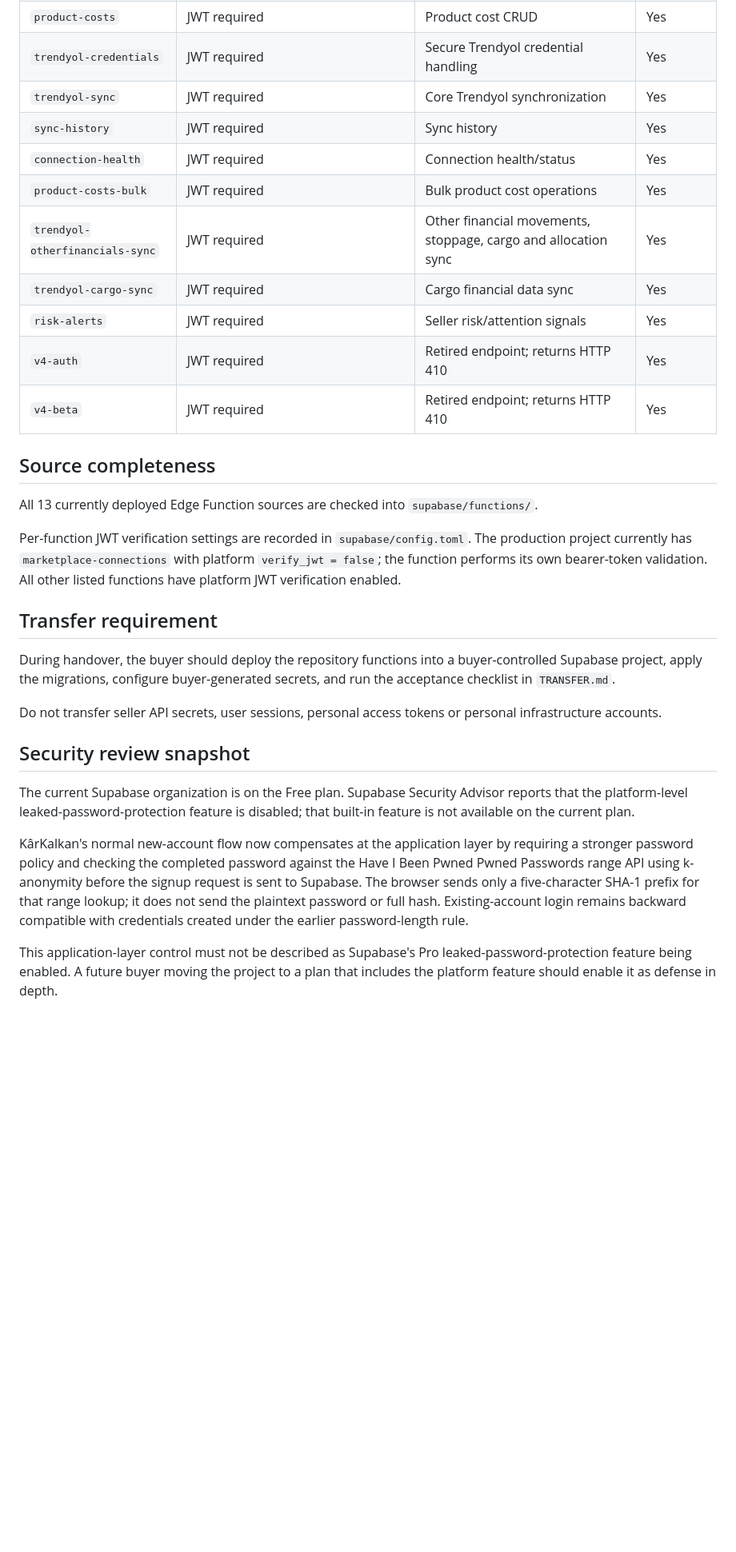
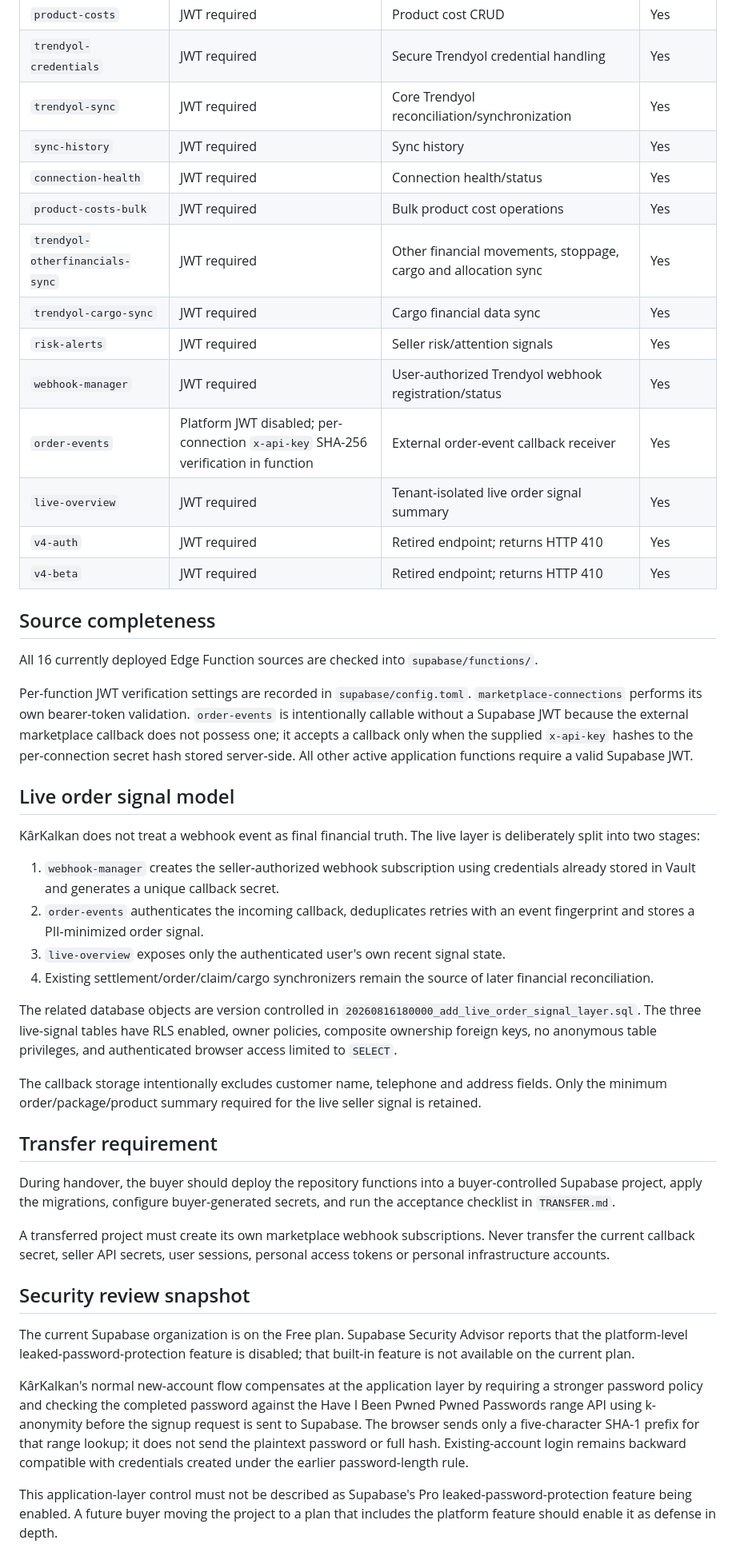
Before and after one commit to legolasgimli17-hub/karkalkan, a Markdown page: SUPABASE_INVENTORY.md, the part around the change. Shown at 80% size. Rendered like a GitHub page; blank space fills up the shorter version.

Commit message:
Document vNext live signal functions

```diff
--- a/SUPABASE_INVENTORY.md
+++ b/SUPABASE_INVENTORY.md
@@ -10,33 +10,49 @@ The production Supabase project currently contains the following Edge Functions.
 | `dashboard-summary` | JWT required | Dashboard financial summary | Yes |
 | `product-costs` | JWT required | Product cost CRUD | Yes |
 | `trendyol-credentials` | JWT required | Secure Trendyol credential handling | Yes |
-| `trendyol-sync` | JWT required | Core Trendyol synchronization | Yes |
+| `trendyol-sync` | JWT required | Core Trendyol reconciliation/synchronization | Yes |
 | `sync-history` | JWT required | Sync history | Yes |
 | `connection-health` | JWT required | Connection health/status | Yes |
 | `product-costs-bulk` | JWT required | Bulk product cost operations | Yes |
 | `trendyol-otherfinancials-sync` | JWT required | Other financial movements, stoppage, cargo and allocation sync | Yes |
 | `trendyol-cargo-sync` | JWT required | Cargo financial data sync | Yes |
 | `risk-alerts` | JWT required | Seller risk/attention signals | Yes |
+| `webhook-manager` | JWT required | User-authorized Trendyol webhook registration/status | Yes |
+| `order-events` | Platform JWT disabled; per-connection `x-api-key` SHA-256 verification in function | External order-event callback receiver | Yes |
+| `live-overview` | JWT required | Tenant-isolated live order signal summary | Yes |
 | `v4-auth` | JWT required | Retired endpoint; returns HTTP 410 | Yes |
 | `v4-beta` | JWT required | Retired endpoint; returns HTTP 410 | Yes |
 
 ## Source completeness
 
-All 13 currently deployed Edge Function sources are checked into `supabase/functions/`.
+All 16 currently deployed Edge Function sources are checked into `supabase/functions/`.
 
-Per-function JWT verification settings are recorded in `supabase/config.toml`. The production project currently has `marketplace-connections` with platform `verify_jwt = false`; the function performs its own bearer-token validation. All other listed functions have platform JWT verification enabled.
+Per-function JWT verification settings are recorded in `supabase/config.toml`. `marketplace-connections` performs its own bearer-token validation. `order-events` is intentionally callable without a Supabase JWT because the external marketplace callback does not possess one; it accepts a callback only when the supplied `x-api-key` hashes to the per-connection secret hash stored server-side. All other active application functions require a valid Supabase JWT.
+
+## Live order signal model
+
+KârKalkan does not treat a webhook event as final financial truth. The live layer is deliberately split into two stages:
+
+1. `webhook-manager` creates the seller-authorized webhook subscription using credentials already stored in Vault and generates a unique callback secret.
+2. `order-events` authenticates the incoming callback, deduplicates retries with an event fingerprint and stores a PII-minimized order signal.
+3. `live-overview` exposes only the authenticated user's own recent signal state.
+4. Existing settlement/order/claim/cargo synchronizers remain the source of later financial reconciliation.
+
+The related database objects are version controlled in `20260816180000_add_live_order_signal_layer.sql`. The three live-signal tables have RLS enabled, owner policies, composite ownership foreign keys, no anonymous table privileges, and authenticated browser access limited to `SELECT`.
+
+The callback storage intentionally excludes customer name, telephone and address fields. Only the minimum order/package/product summary required for the live seller signal is retained.
 
 ## Transfer requirement
 
 During handover, the buyer should deploy the repository functions into a buyer-controlled Supabase project, apply the migrations, configure buyer-generated secrets, and run the acceptance checklist in `TRANSFER.md`.
 
-Do not transfer seller API secrets, user sessions, personal access tokens or personal infrastructure accounts.
+A transferred project must create its own marketplace webhook subscriptions. Never transfer the current callback secret, seller API secrets, user sessions, personal access tokens or personal infrastructure accounts.
 
 ## Security review snapshot
 
 The current Supabase organization is on the Free plan. Supabase Security Advisor reports that the platform-level leaked-password-protection feature is disabled; that built-in feature is not available on the current plan.
 
-KârKalkan's normal new-account flow now compensates at the application layer by requiring a stronger password policy and checking the completed password against the Have I Been Pwned Pwned Passwords range API using k-anonymity before the signup request is sent to Supabase. The browser sends only a five-character SHA-1 prefix for that range lookup; it does not send the plaintext password or full hash. Existing-account login remains backward compatible with credentials created under the earlier password-length rule.
+KârKalkan's normal new-account flow compensates at the application layer by requiring a stronger password policy and checking the completed password against the Have I Been Pwned Pwned Passwords range API using k-anonymity before the signup request is sent to Supabase. The browser sends only a five-character SHA-1 prefix for that range lookup; it does not send the plaintext password or full hash. Existing-account login remains backward compatible with credentials created under the earlier password-length rule.
 
 This application-layer control must not be described as Supabase's Pro leaked-password-protection feature being enabled. A future buyer moving the project to a plan that includes the platform feature should enable it as defense in depth.
 
```
